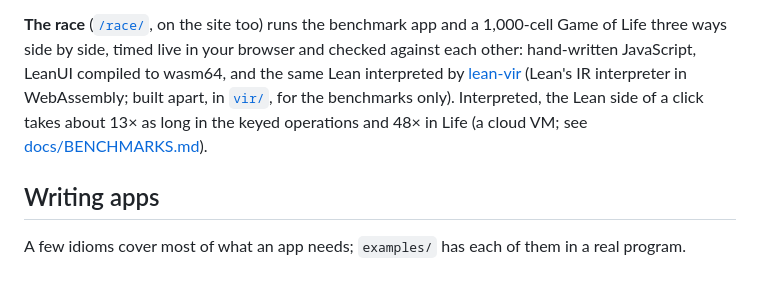
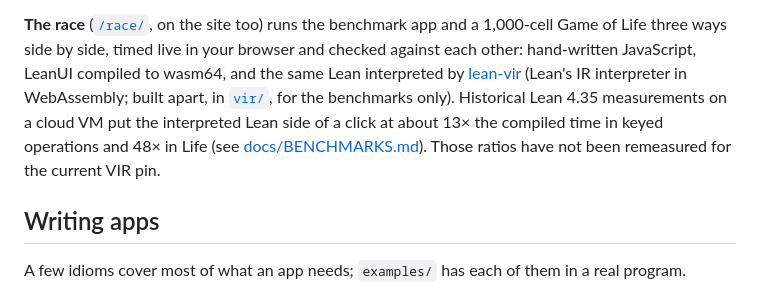
Before and after one commit to FawadHa1der/leanui, a Markdown page: README.md, the part around the change. GitHub-like rendering.

```diff
--- a/README.md
+++ b/README.md
@@ -145,9 +145,10 @@ and encoding). The benchmark app is ready about 25 ms after navigation in Chromi
 Game of Life three ways side by side, timed live in your browser and checked against each other:
 hand-written JavaScript, LeanUI compiled to wasm64, and the same Lean interpreted by
 [lean-vir](https://github.com/ejgallego/lean-vir) (Lean's IR interpreter in WebAssembly; built
-apart, in [`vir/`](vir/README.md), for the benchmarks only). Interpreted, the Lean side of a click
-takes about 13× as long in the keyed operations and 48× in Life (a cloud VM; see
-[docs/BENCHMARKS.md](docs/BENCHMARKS.md#lean-vir-the-same-lean-interpreted)).
+apart, in [`vir/`](vir/README.md), for the benchmarks only). Historical Lean 4.35 measurements
+on a cloud VM put the interpreted Lean side of a click at about 13× the compiled time in keyed
+operations and 48× in Life (see [docs/BENCHMARKS.md](docs/BENCHMARKS.md#lean-vir-the-same-lean-interpreted)).
+Those ratios have not been remeasured for the current VIR pin.
 
 ## Writing apps
 
```
Also changed, not shown: docs/DEPLOY.md (+3 -3 lines), vir/README.md (+5 -3 lines).
